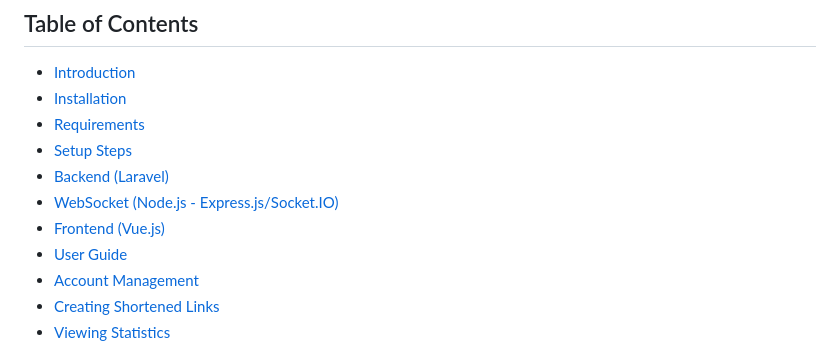
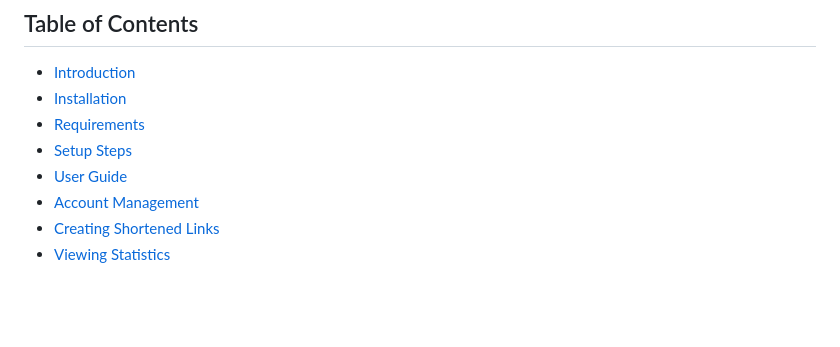
Before and after one commit to mehdikidai/short_backend, a Markdown page: README.md, the part around the change. Drawn GitHub-style; blank space fills up the shorter version.

```diff
--- a/README.md
+++ b/README.md
@@ -4,10 +4,6 @@
 - [Installation](#installation)
 - [Requirements](#requirements)
 - [Setup Steps](#setup-steps)
-- [Backend (Laravel)](#setup-steps-backend---laravel)
-- [WebSocket (Node.js -
-Express.js/Socket.IO)](#setup-steps-websocket---node-js-express-js--socket-io)
-- [Frontend (Vue.js)](#setup-steps-frontend---vue-js)
 - [User Guide](#user-guide)
 - [Account Management](#account-management)
 - [Creating Shortened Links](#creating-shortened-links)
```
